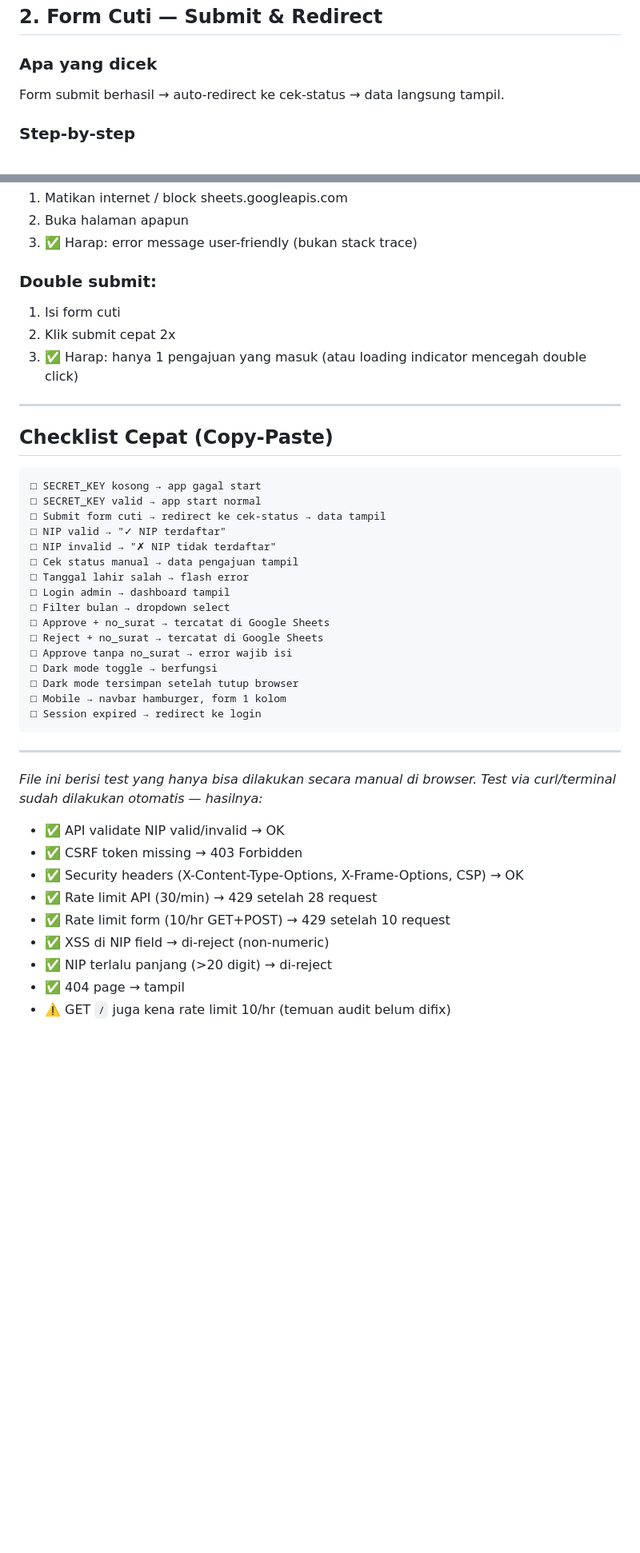
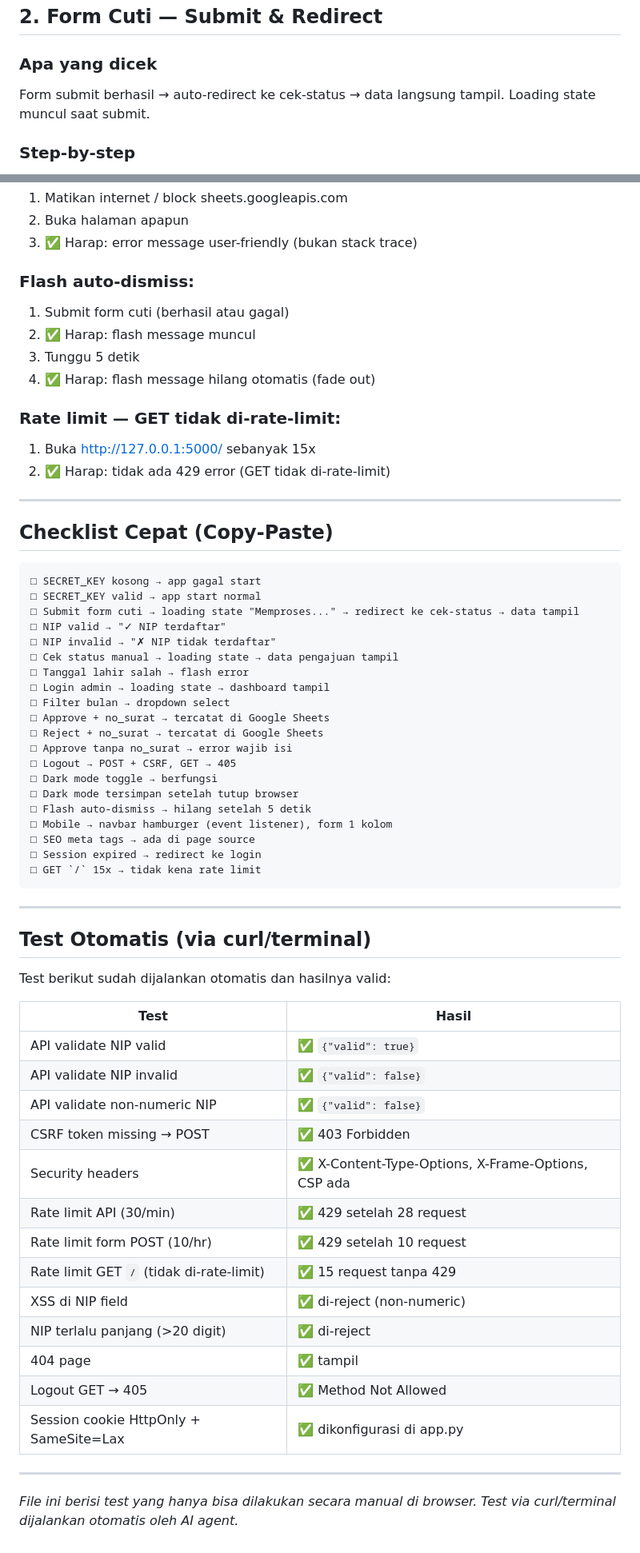
Before and after one commit to Joyy01-zero/web-sistem-cuti-dishub, a Markdown page: TESTING_GUIDE.md, 2 parts joined by grey strips. Shown at 80% size. Drawn GitHub-style; blank space fills up the shorter version.

Commit message:
docs: update TESTING_GUIDE.md — reflect batches 2-4 changes

````diff
--- a/TESTING_GUIDE.md
+++ b/TESTING_GUIDE.md
@@ -44,7 +47,7 @@ App menolak start jika SECRET_KEY belum diset atau masih default.
 ## 2. Form Cuti — Submit & Redirect
 
 ### Apa yang dicek
-Form submit berhasil → auto-redirect ke cek-status → data langsung tampil.
+Form submit berhasil → auto-redirect ke cek-status → data langsung tampil. Loading state muncul saat submit.
 
 ### Step-by-step
 
@@ -219,10 +281,15 @@ Semua halaman responsif di mobile.
 2. Buka halaman apapun
 3. ✅ Harap: error message user-friendly (bukan stack trace)
 
-### Double submit:
-1. Isi form cuti
-2. Klik submit cepat 2x
-3. ✅ Harap: hanya 1 pengajuan yang masuk (atau loading indicator mencegah double click)
+### Flash auto-dismiss:
+1. Submit form cuti (berhasil atau gagal)
+2. ✅ Harap: flash message muncul
+3. Tunggu 5 detik
+4. ✅ Harap: flash message hilang otomatis (fade out)
+
+### Rate limit — GET tidak di-rate-limit:
+1. Buka http://127.0.0.1:5000/ sebanyak 15x
+2. ✅ Harap: tidak ada 429 error (GET tidak di-rate-limit)
 
 ---
 
@@ -231,32 +298,49 @@ Semua halaman responsif di mobile.
 ```
 □ SECRET_KEY kosong → app gagal start
 □ SECRET_KEY valid → app start normal
-□ Submit form cuti → redirect ke cek-status → data tampil
+□ Submit form cuti → loading state "Memproses..." → redirect ke cek-status → data tampil
 □ NIP valid → "✓ NIP terdaftar"
 □ NIP invalid → "✗ NIP tidak terdaftar"
-□ Cek status manual → data pengajuan tampil
+□ Cek status manual → loading state → data pengajuan tampil
 □ Tanggal lahir salah → flash error
-□ Login admin → dashboard tampil
+□ Login admin → loading state → dashboard tampil
 □ Filter bulan → dropdown select
 □ Approve + no_surat → tercatat di Google Sheets
 □ Reject + no_surat → tercatat di Google Sheets
 □ Approve tanpa no_surat → error wajib isi
+□ Logout → POST + CSRF, GET → 405
 □ Dark mode toggle → berfungsi
 □ Dark mode tersimpan setelah tutup browser
-□ Mobile → navbar hamburger, form 1 kolom
+□ Flash auto-dismiss → hilang setelah 5 detik
+□ Mobile → navbar hamburger (event listener), form 1 kolom
+□ SEO meta tags → ada di page source
 □ Session expired → redirect ke login
+□ GET `/` 15x → tidak kena rate limit
 ```
 
 ---
 
+## Test Otomatis (via curl/terminal)
+
+Test berikut sudah dijalankan otomatis dan hasilnya valid:
+
+| Test | Hasil |
+|------|-------|
+| API validate NIP valid | ✅ `{"valid": true}` |
+| API validate NIP invalid | ✅ `{"valid": false}` |
+| API validate non-numeric NIP | ✅ `{"valid": false}` |
+| CSRF token missing → POST | ✅ 403 Forbidden |
+| Security headers | ✅ X-Content-Type-Options, X-Frame-Options, CSP ada |
+| Rate limit API (30/min) | ✅ 429 setelah 28 request |
+| Rate limit form POST (10/hr) | ✅ 429 setelah 10 request |
+| Rate limit GET `/` (tidak di-rate-limit) | ✅ 15 request tanpa 429 |
+| XSS di NIP field | ✅ di-reject (non-numeric) |
+| NIP terlalu panjang (>20 digit) | ✅ di-reject |
+| 404 page | ✅ tampil |
+| Logout GET → 405 | ✅ Method Not Allowed |
+| Session cookie HttpOnly + SameSite=Lax | ✅ dikonfigurasi di app.py |
+
+---
+
 *File ini berisi test yang hanya bisa dilakukan secara manual di browser.*
-*Test via curl/terminal sudah dilakukan otomatis — hasilnya:*
-- ✅ API validate NIP valid/invalid → OK
-- ✅ CSRF token missing → 403 Forbidden
-- ✅ Security headers (X-Content-Type-Options, X-Frame-Options, CSP) → OK
-- ✅ Rate limit API (30/min) → 429 setelah 28 request
-- ✅ Rate limit form (10/hr GET+POST) → 429 setelah 10 request
-- ✅ XSS di NIP field → di-reject (non-numeric)
-- ✅ NIP terlalu panjang (>20 digit) → di-reject
-- ✅ 404 page → tampil
-- ⚠️ GET `/` juga kena rate limit 10/hr (temuan audit belum difix)
+*Test via curl/terminal dijalankan otomatis oleh AI agent.*
````
Also changed, not shown: other parts of TESTING_GUIDE.md (+80 -18 lines).
